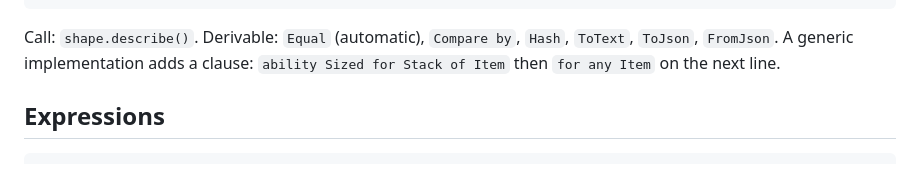
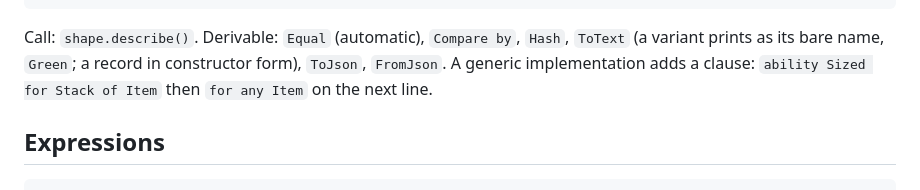
Before and after one commit to renyi-lang/renyi, a Markdown page: docs/cheatsheet.md, the part around the change. GitHub-like rendering.

Commit message:
Cheat sheet: state what a derived ToText prints
Sonnet's five Predict samples for traffic_light gave the right output but
prefaced it with the remark that to_text of a variant "presumably" prints its
name; the sheet now says so (2877 of 3000 tokens).

Co-Authored-By: Claude Fable 5.1 <noreply@anthropic.com>

````diff
--- a/docs/cheatsheet.md
+++ b/docs/cheatsheet.md
@@ -104,7 +104,8 @@ ability Describable for Shape
 end
 ```
 Call: `shape.describe()`. Derivable: `Equal` (automatic), `Compare by`,
-`Hash`, `ToText`, `ToJson`, `FromJson`. A generic implementation adds a clause:
+`Hash`, `ToText` (a variant prints as its bare name, `Green`; a record in
+constructor form), `ToJson`, `FromJson`. A generic implementation adds a clause:
 `ability Sized for Stack of Item` then `for any Item` on the next line.
 
 ## Expressions
````
